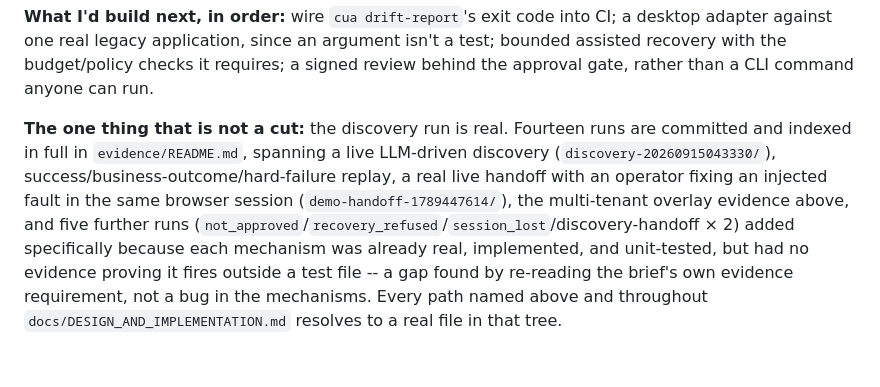
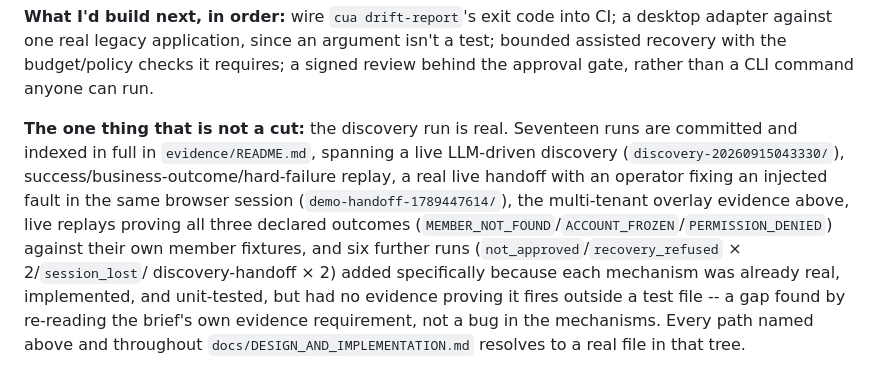
Before and after one commit to jingpeng7527/computer_use_automation, a Markdown page: REPORT.md, the part around the change. GitHub-like rendering.

```diff
--- a/REPORT.md
+++ b/REPORT.md
@@ -211,13 +211,14 @@ against one real legacy application, since an argument isn't a test; bounded ass
 the budget/policy checks it requires; a signed review behind the approval gate, rather than a CLI
 command anyone can run.
 
-**The one thing that is not a cut:** the discovery run is real. Fourteen runs are committed and
+**The one thing that is not a cut:** the discovery run is real. Seventeen runs are committed and
 indexed in full in `evidence/README.md`, spanning a live LLM-driven discovery
 (`discovery-20260915043330/`), success/business-outcome/hard-failure replay, a real live handoff
 with an operator fixing an injected fault in the same browser session
-(`demo-handoff-1789447614/`), the multi-tenant overlay evidence above, and five further runs
-(`not_approved`/`recovery_refused`/`session_lost`/discovery-handoff × 2) added specifically because
-each mechanism was already real, implemented, and unit-tested, but had no evidence proving it fires
-outside a test file -- a gap found by re-reading the brief's own evidence requirement, not a bug in
-the mechanisms. Every path named above and throughout `docs/DESIGN_AND_IMPLEMENTATION.md` resolves
-to a real file in that tree.
+(`demo-handoff-1789447614/`), the multi-tenant overlay evidence above, live replays proving all
+three declared outcomes (`MEMBER_NOT_FOUND`/`ACCOUNT_FROZEN`/`PERMISSION_DENIED`) against their
+own member fixtures, and six further runs (`not_approved`/`recovery_refused` × 2/`session_lost`/
+discovery-handoff × 2) added specifically because each mechanism was already real, implemented,
+and unit-tested, but had no evidence proving it fires outside a test file -- a gap found by
+re-reading the brief's own evidence requirement, not a bug in the mechanisms. Every path named
+above and throughout `docs/DESIGN_AND_IMPLEMENTATION.md` resolves to a real file in that tree.
```
Also changed, not shown: docs/DESIGN_AND_IMPLEMENTATION.md (+4 -2 lines), evidence/README.md (+10 -2 lines).
